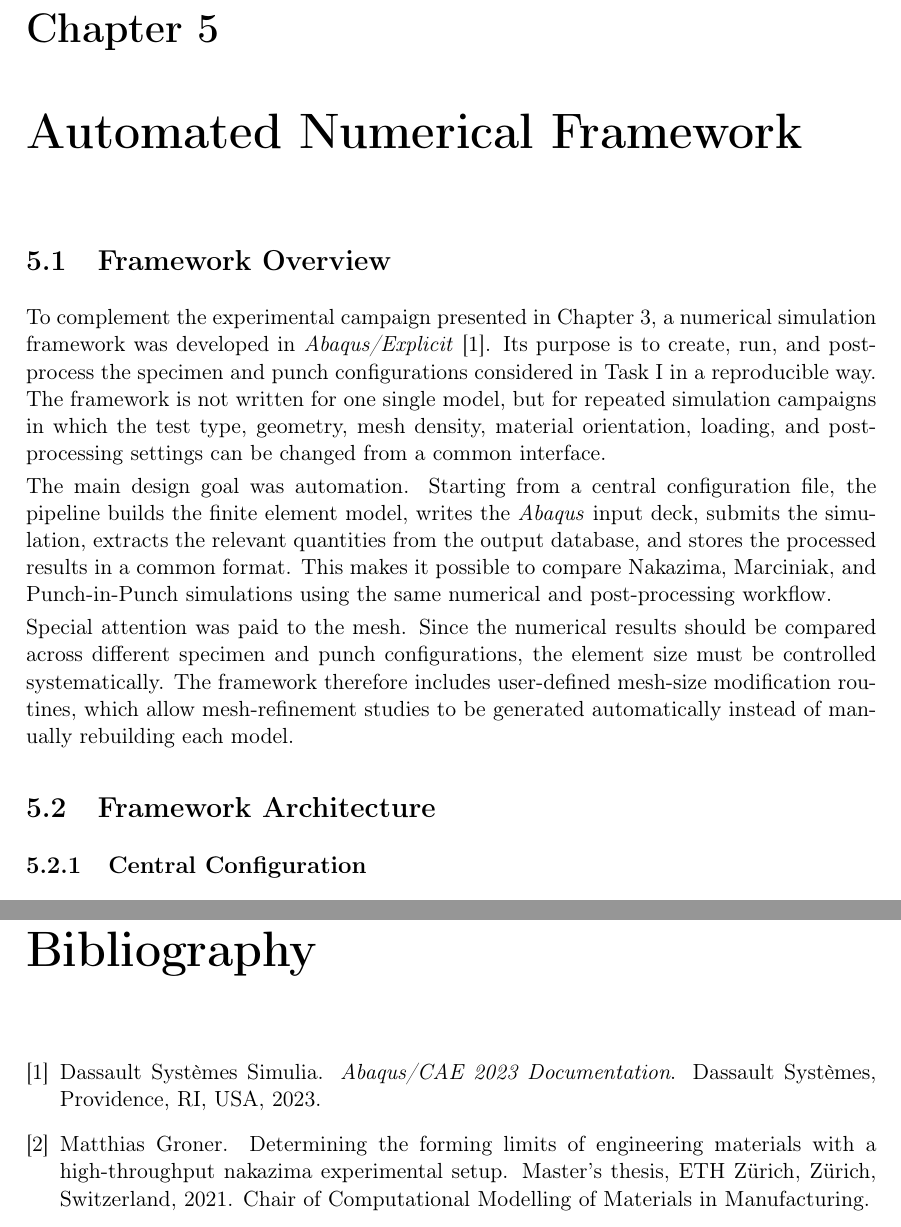
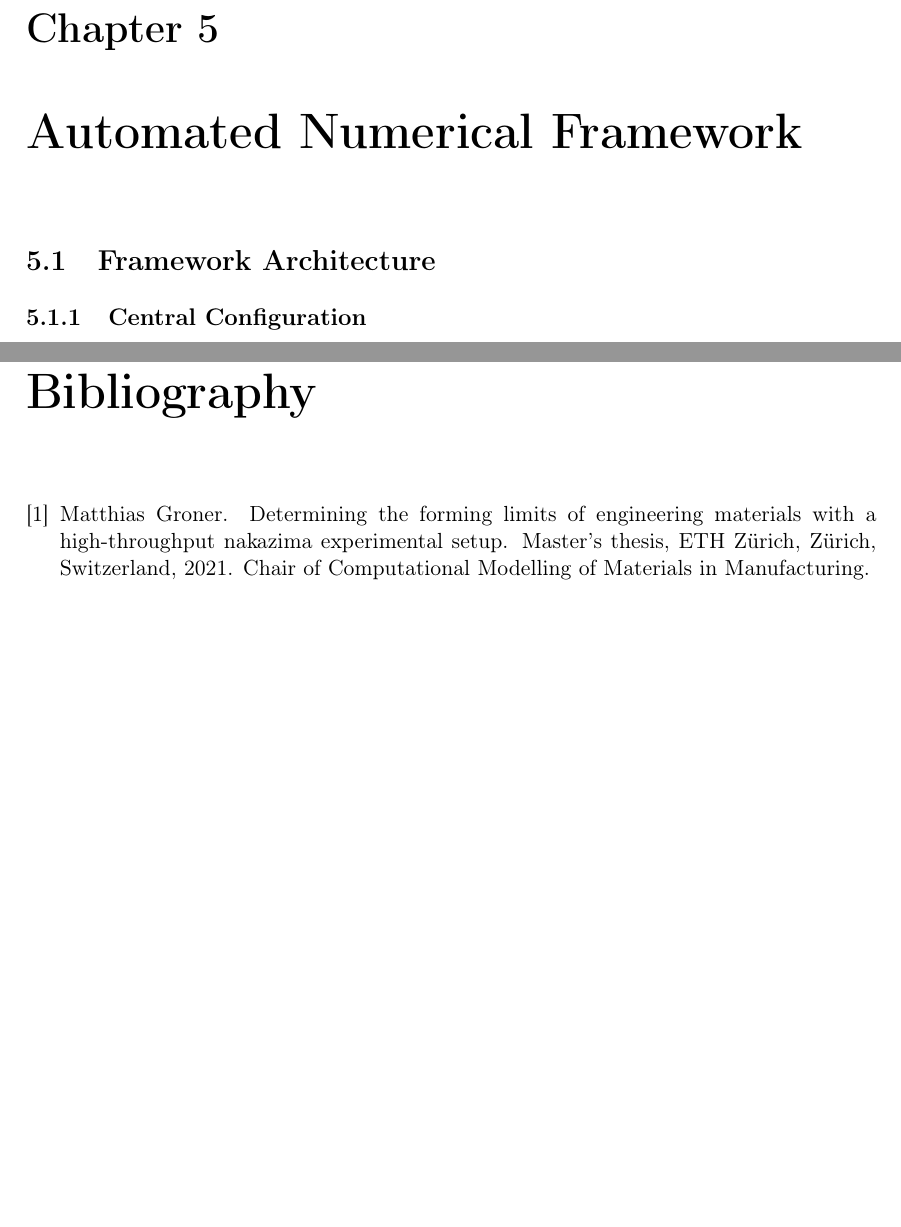
Before and after one commit to andrecruzf/AbaqusProject, a LaTeX thesis (report/Report.tex, which reads report/chapters/numerical_model.tex): two parts of pages 32 and 76 of 77, joined at a grey line, cut so that both start at the same text, the shorter picture padded with empty space. Compiled offline with pdfLaTeX.

Commit message:
Updates from Overleaf

```diff
--- a/report/chapters/numerical_model.tex
+++ b/report/chapters/numerical_model.tex
@@ -1,30 +1,4 @@
 \chapter{Automated Numerical Framework}\label{chap:numerical_model}
-
-\section{Framework Overview}
-
-To complement the experimental campaign presented in
-Chapter~\ref{chap:experimental_campaign}, a numerical simulation framework was
-developed in \software{Abaqus/Explicit}~\cite{Abaqus2023}. Its purpose is to create, run, and
-post-process the specimen and punch configurations considered in Task~I in a
-reproducible way. The framework is not written for one single model, but for
-repeated simulation campaigns in which the test type, geometry, mesh density,
-material orientation, loading, and post-processing settings can be changed from
-a common interface.
-
-The main design goal was automation. Starting from a central configuration
-file, the pipeline builds the finite element model, writes the
-\software{Abaqus} input deck, submits the simulation, extracts the relevant
-quantities from the output database, and stores the processed results in a
-common format. This makes it possible to compare Nakazima, Marciniak, and
-Punch-in-Punch simulations using the same numerical and post-processing
-workflow.
-
-Special attention was paid to the mesh. Since the numerical results should be
-compared across different specimen and punch configurations, the element size
-must be controlled systematically. The framework therefore includes
-user-defined mesh-size modification routines, which allow mesh-refinement
-studies to be generated automatically instead of manually rebuilding each
-model.
 
 \section{Framework Architecture}
 \subsection{Central Configuration}
```
